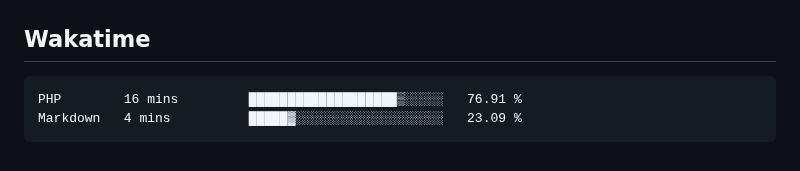
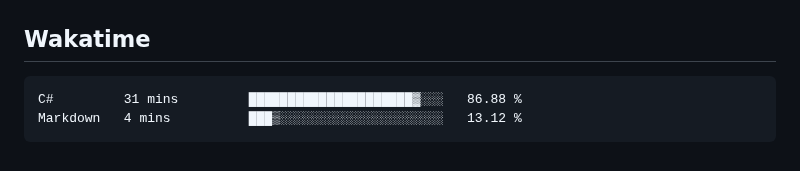
Before and after one commit to hoshewasheetape1018/WD-Finals, a Markdown page: readme.md, the part around the change. Rendered like a GitHub page.

Commit message:
Updated waka-readme graph with new metrics

````diff
--- a/readme.md
+++ b/readme.md
@@ -134,8 +134,8 @@ WD-ProjectName
 <!--START_SECTION:waka-->
 
 ```txt
-PHP        16 mins         ███████████████████▒░░░░░   76.91 %
-Markdown   4 mins          █████▓░░░░░░░░░░░░░░░░░░░   23.09 %
+C#         31 mins         █████████████████████▓░░░   86.88 %
+Markdown   4 mins          ███▒░░░░░░░░░░░░░░░░░░░░░   13.12 %
 ```
 
 <!--END_SECTION:waka-->
````
